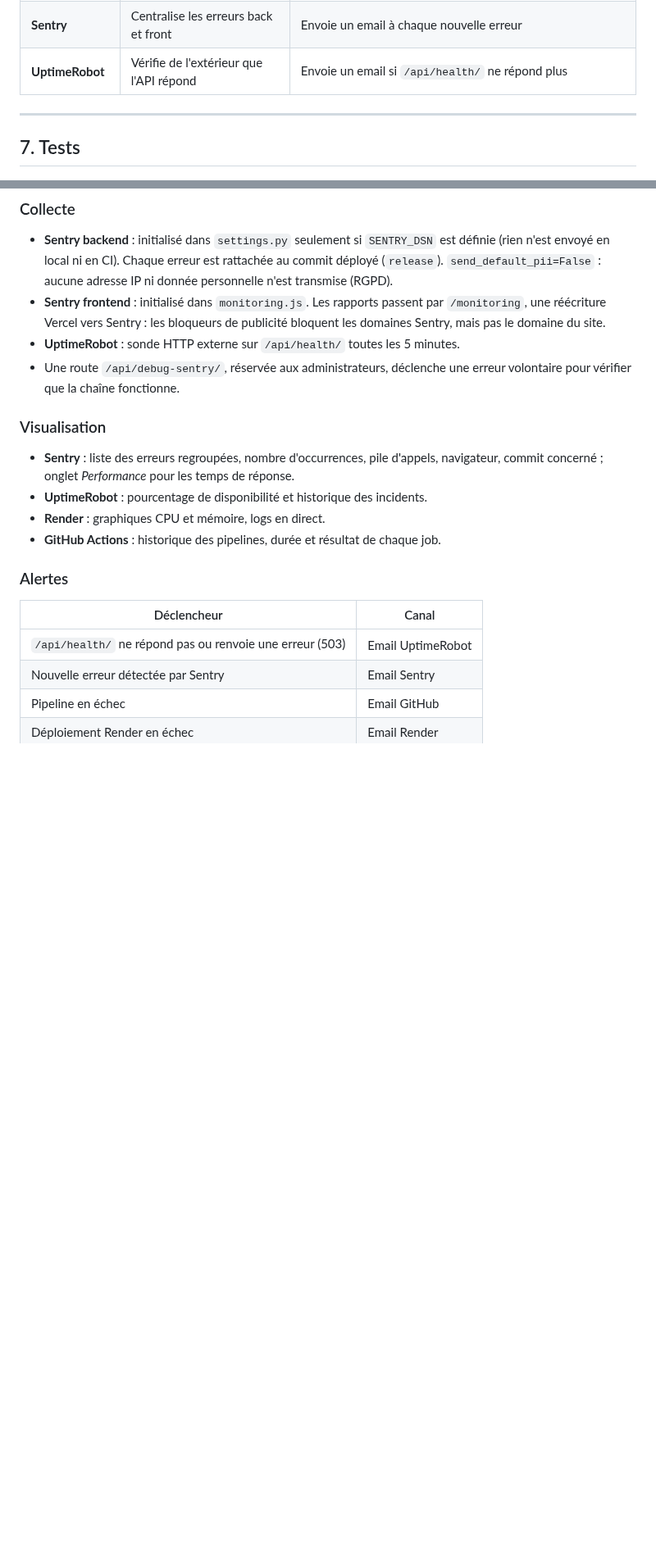
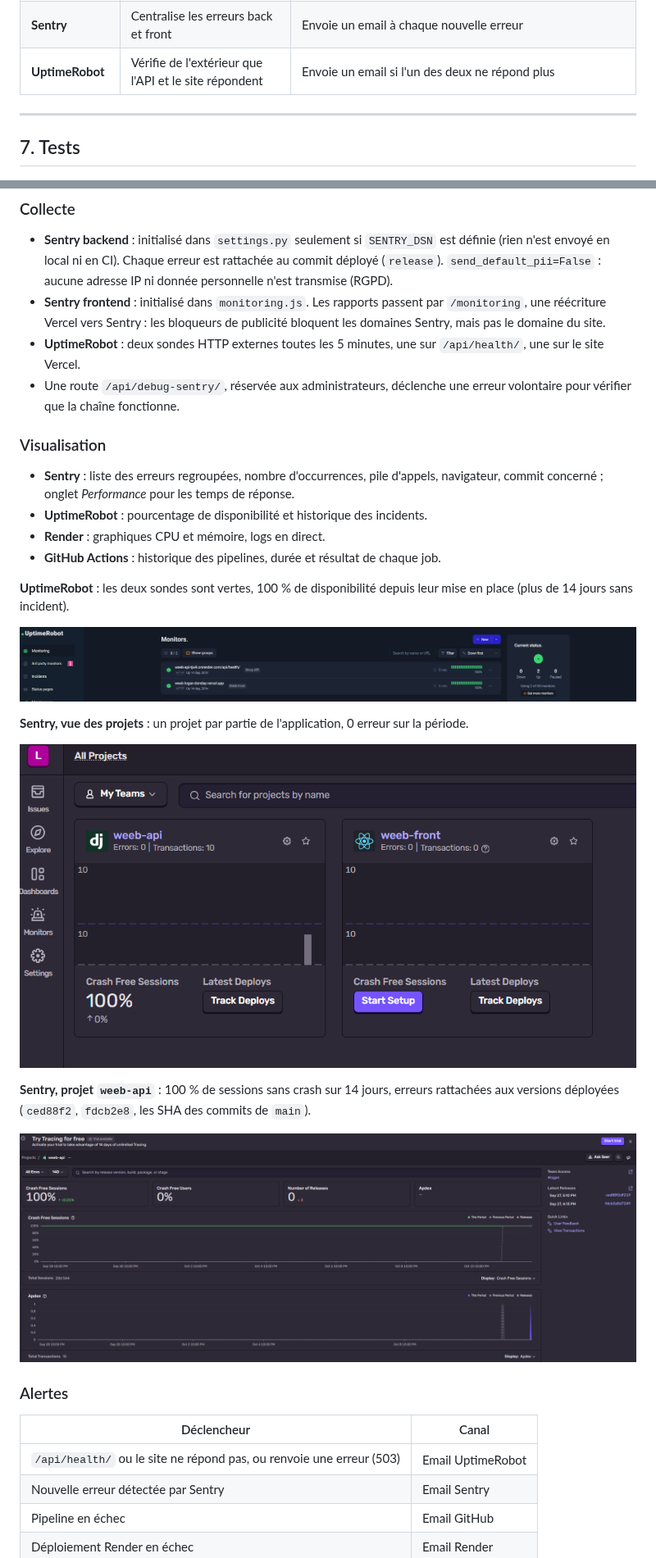
Before and after one commit to logandndy/weeb_Logan_donday, a Markdown page: docs/REX.md, 2 parts joined by grey strips. Shown at 82% size. Drawn GitHub-style; pictures changed too: docs/img/sentry-api.png (added), docs/img/sentry-projets.png (added), docs/img/uptimerobot.png (added); blank space fills up the shorter version.

Commit message:
docs: captures uptimerobot + sentry dans le REX
Co-Authored-By: Claude Opus 5.5 <noreply@anthropic.com>

```diff
--- a/docs/REX.md
+++ b/docs/REX.md
@@ -309,7 +310,7 @@ flowchart LR
 | **Neon** | Stocke les données (utilisateurs, articles, messages) | Accessible uniquement par l'API, connexion chiffrée |
 | **GitHub Actions** | Teste et déploie | Déclenché par chaque push, appelle Render et Vercel si tout est vert |
 | **Sentry** | Centralise les erreurs back et front | Envoie un email à chaque nouvelle erreur |
-| **UptimeRobot** | Vérifie de l'extérieur que l'API répond | Envoie un email si `/api/health/` ne répond plus |
+| **UptimeRobot** | Vérifie de l'extérieur que l'API et le site répondent | Envoie un email si l'un des deux ne répond plus |
 
 ---
 
@@ -379,7 +381,7 @@ voient qu'avec la vraie base.
 - **Sentry frontend** : initialisé dans `monitoring.js`. Les rapports passent par
   `/monitoring`, une réécriture Vercel vers Sentry : les bloqueurs de publicité
   bloquent les domaines Sentry, mais pas le domaine du site.
-- **UptimeRobot** : sonde HTTP externe sur `/api/health/` toutes les 5 minutes.
+- **UptimeRobot** : deux sondes HTTP externes toutes les 5 minutes, une sur `/api/health/`, une sur le site Vercel.
 - Une route `/api/debug-sentry/`, réservée aux administrateurs, déclenche une
   erreur volontaire pour vérifier que la chaîne fonctionne.
 
@@ -391,11 +393,27 @@ voient qu'avec la vraie base.
 - **Render** : graphiques CPU et mémoire, logs en direct.
 - **GitHub Actions** : historique des pipelines, durée et résultat de chaque job.
 
+**UptimeRobot** : les deux sondes sont vertes, 100 % de disponibilité depuis
+leur mise en place (plus de 14 jours sans incident).
+
+![Tableau de bord UptimeRobot](img/uptimerobot.png)
+
+**Sentry, vue des projets** : un projet par partie de l'application, 0 erreur
+sur la période.
+
+![Projets Sentry](img/sentry-projets.png)
+
+**Sentry, projet `weeb-api`** : 100 % de sessions sans crash sur 14 jours,
+erreurs rattachées aux versions déployées (`ced88f2`, `fdcb2e8`, les SHA des
+commits de `main`).
+
+![Détail du projet weeb-api dans Sentry](img/sentry-api.png)
+
 ### Alertes
 
 | Déclencheur | Canal |
 |---|---|
-| `/api/health/` ne répond pas ou renvoie une erreur (503) | Email UptimeRobot |
+| `/api/health/` ou le site ne répond pas, ou renvoie une erreur (503) | Email UptimeRobot |
 | Nouvelle erreur détectée par Sentry | Email Sentry |
 | Pipeline en échec | Email GitHub |
 | Déploiement Render en échec | Email Render |
```
Also changed, not shown: other parts of docs/REX.md (+5 -2 lines).
